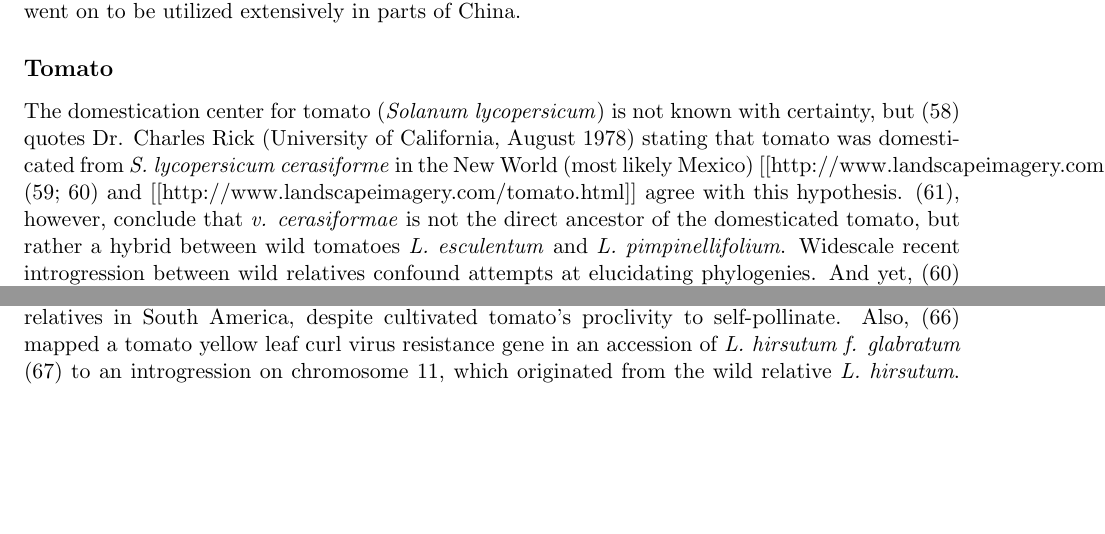
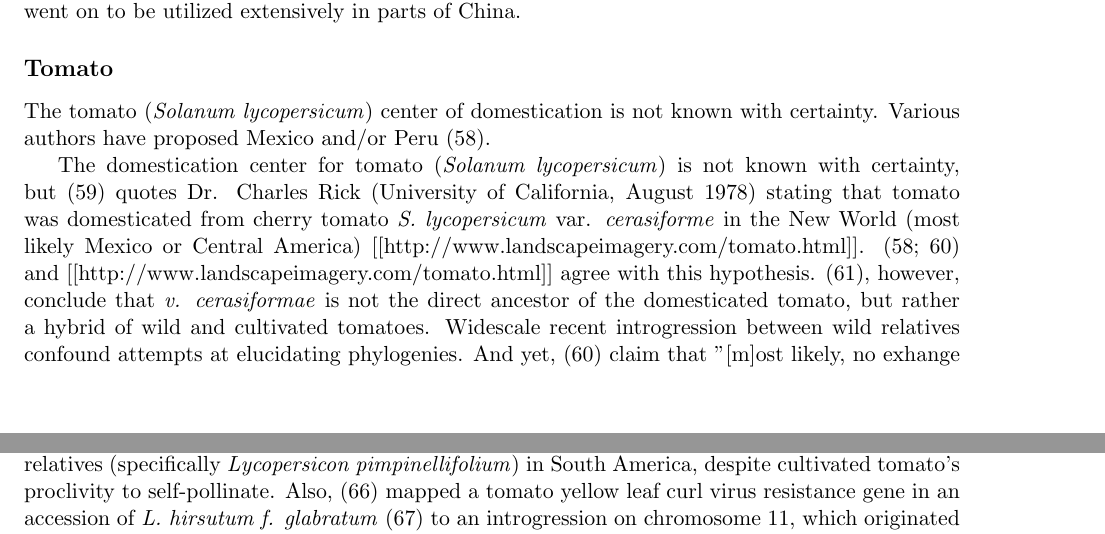
Before and after one commit to HuffordLab/Crop_Adaptation_Gene_Flow, a LaTeX document (Crop_adaptation_gene_flow_gj_outline_shortened.tex): two parts of pages 3 and 4 of 12, joined at a grey line, cut so that both start at the same text, the shorter picture padded with empty space. Compiled offline with pdfLaTeX.

Commit message:
Update Crop_adaptation_gene_flow_gj_outline_shortened.tex

```diff
--- a/Crop_adaptation_gene_flow_gj_outline_shortened.tex
+++ b/Crop_adaptation_gene_flow_gj_outline_shortened.tex
@@ -112,14 +112,19 @@ Several lines were derived from Yatsen No. 1, and went on to be utilized extensi
 
 \subsection*{Tomato}
 
-The domestication center for tomato (\emph{Solanum lycopersicum}) is not known with certainty, but \cite{sims1979history} quotes Dr. Charles Rick (University of California, August 1978) stating that tomato was domesticated from \emph{S. lycopersicum cerasiforme} in the New World (most likely Mexico) [[http://www.landscapeimagery.com/tomato.html]].
+The tomato (\emph{Solanum lycopersicum}) center of domestication is not known with certainty.
+Various authors have proposed Mexico and/or Peru \cite{robertson2007genetic}.
+
+
+
+The domestication center for tomato (\emph{Solanum lycopersicum}) is not known with certainty, but \cite{sims1979history} quotes Dr. Charles Rick (University of California, August 1978) stating that tomato was domesticated from cherry tomato \emph{S. lycopersicum} var. \emph{cerasiforme} in the New World (most likely Mexico or Central America) [[http://www.landscapeimagery.com/tomato.html]].
 \cite{robertson2007genetic, bai2007domestication} and [[http://www.landscapeimagery.com/tomato.html]] agree with this hypothesis.
-\cite{nesbitt2002comparative}, however, conclude that \emph{v. cerasiformae} is not the direct ancestor of the domesticated tomato, but rather a hybrid between wild tomatoes \emph{L. esculentum} and \emph{L. pimpinellifolium}.
+\cite{nesbitt2002comparative}, however, conclude that \emph{v. cerasiformae} is not the direct ancestor of the domesticated tomato, but rather a hybrid of wild and cultivated tomatoes.
 Widescale recent introgression between wild relatives confound attempts at elucidating phylogenies.
 And yet, \cite{bai2007domestication} claim that "[m]ost likely, no exhange of genetic information with the wild germplasm took place until 1940."
 It seems more likely that such genetic exchange would simply have been unintentional, rather than strictly nonexistent.
 
 Since the work of Charles Rick in 1940s and 50s \cite{rick1953novel}\, breeding efforts have focused on incorporating and utilizing the relatively diverse genetic germplasm of wild tomato relatives \cite{rick1988tomato, miller1990rflp, rick1982potential}\.
 Wild tomato relatives have been shown to harbor resistance genes for more than 40 agronomically important diseases, and breeders are working to introgress them into cultivated tomato \cite{rick1995utilization}\.
-\cite{rick1958role} summarizes morphological evidence of natural introgressive hybridization with wild relatives in South America, despite cultivated tomato's proclivity to self-pollinate.
+\cite{rick1958role} summarizes morphological evidence of natural introgressive hybridization with wild relatives (specifically \emph{Lycopersicon pimpinellifolium}) in South America, despite cultivated tomato's proclivity to self-pollinate.
 Also, \cite{hanson2000mapping} mapped a tomato yellow leaf curl virus resistance gene in an accession of \emph{L. hirsutum f. glabratum} \cite{banerjee1990transfer} to an introgression on chromosome 11, which originated from the wild relative \emph{L. hirsutum}.
```
Also changed, not shown: Crop_adaptation_gene_flow_gj_outline_shortened.tex (2 more changed lines).
